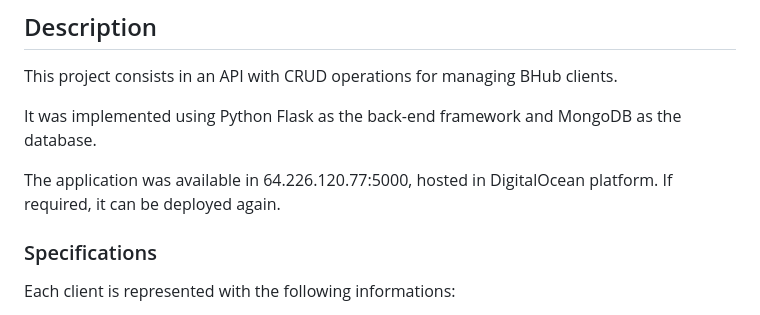
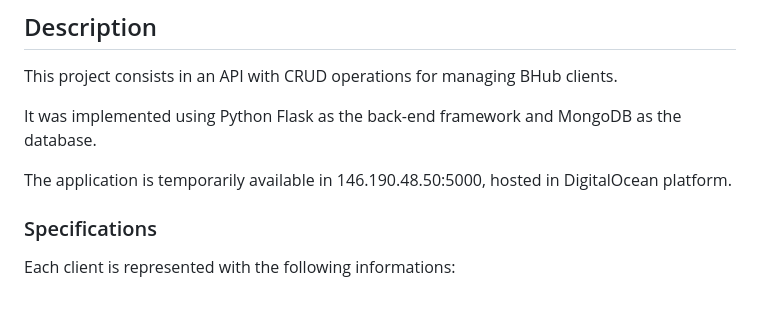
Before and after one commit to brunamagrinidacruz/bhub-coding-challenge, a Markdown page: README.md, the part around the change. GitHub-like rendering.

Commit message:
Deployed application on DigitalOcean

```diff
--- a/README.md
+++ b/README.md
@@ -6,7 +6,7 @@ This project consists in an API with CRUD operations for managing BHub clients.
 
 It was implemented using Python Flask as the back-end framework and MongoDB as the database.
 
-The application was available in 64.226.120.77:5000, hosted in DigitalOcean platform. If required, it can be deployed again.
+The application is temporarily available in 146.190.48.50:5000, hosted in DigitalOcean platform.
 
 ### Specifications
 
```
